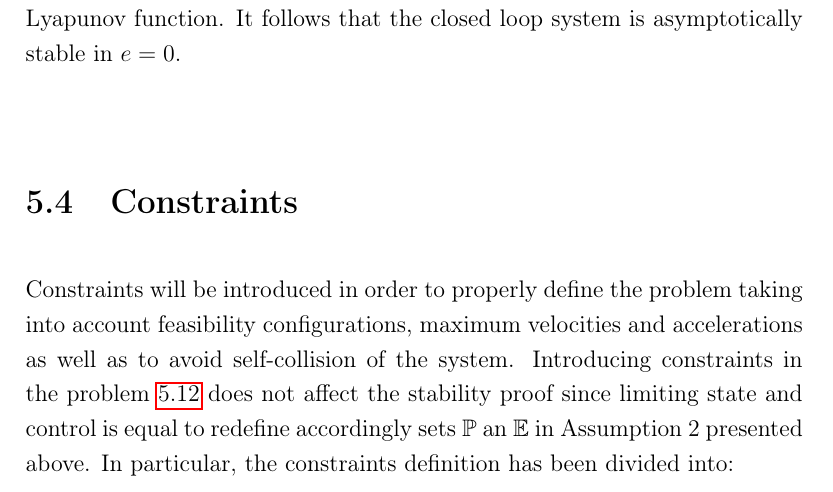
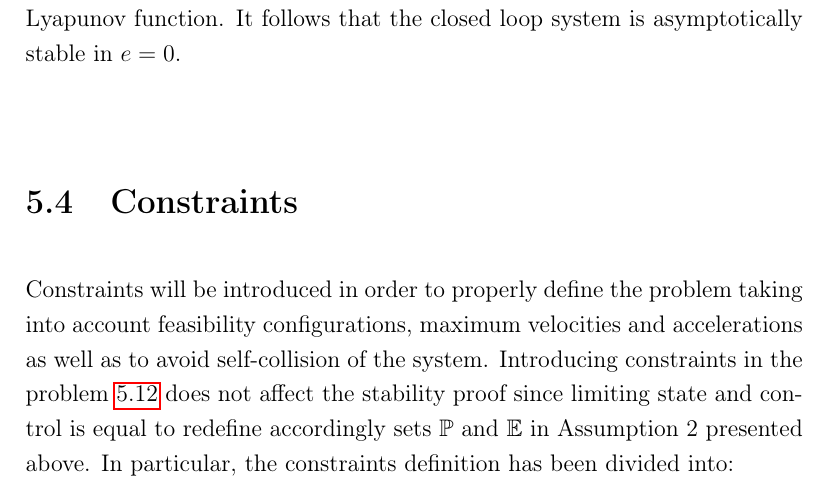
Before and after one commit to francescognn/TESI-LATEX, a LaTeX thesis (Thesis_main.tex, which reads chapter5.tex): part of page 68 of 100, cut so that both start at the same text. Compiled offline with pdfLaTeX.

Commit message:
modifiche minori

```diff
--- a/chapter5.tex
+++ b/chapter5.tex
@@ -371,7 +371,7 @@ Noting that $\phi(b) \rightarrow 1$ for $b \rightarrow \infty$, for sufficiently
 
 \section{Constraints}
 
-Constraints will be introduced in order to properly define the problem taking into account feasibility configurations, maximum velocities and accelerations as well as to avoid self-collision of the system. Introducing constraints in the problem \ref{ourproblem_param} does not affect the stability proof since limiting state and control is equal to redefine accordingly sets $\mathbb{P}$ an $\mathbb{E}$ in Assumption 2 presented above.
+Constraints will be introduced in order to properly define the problem taking into account feasibility configurations, maximum velocities and accelerations as well as to avoid self-collision of the system. Introducing constraints in the problem \ref{ourproblem_param} does not affect the stability proof since limiting state and control is equal to redefine accordingly sets $\mathbb{P}$ and $\mathbb{E}$ in Assumption 2 presented above.
 In particular, the constraints definition has been divided into:
 
 \subsubsection*{Joint position constraints}
```
Also changed, not shown: 3 other files.
